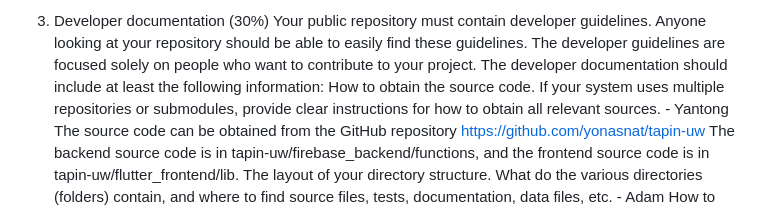
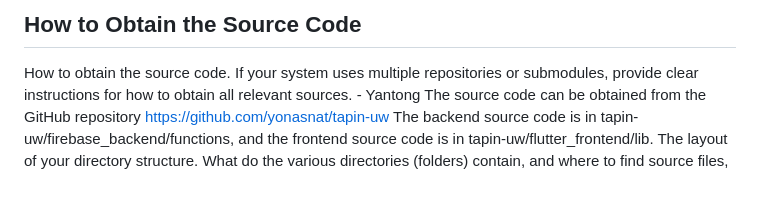
Before and after one commit to yonasnat/tapin-uw, a Markdown page: Developer_Guide.md, the part around the change. Drawn GitHub-style.

```diff
--- a/Developer_Guide.md
+++ b/Developer_Guide.md
@@ -1,6 +1,4 @@
-3. Developer documentation (30%)
-Your public repository must contain developer guidelines. Anyone looking at your repository should be able to easily find these guidelines. The developer guidelines are focused solely on people who want to contribute to your project.
-The developer documentation should include at least the following information:
+## How to Obtain the Source Code
 How to obtain the source code. If your system uses multiple repositories or submodules, provide clear instructions for how to obtain all relevant sources. - Yantong
 The source code can be obtained from the GitHub repository https://github.com/yonasnat/tapin-uw
 The backend source code is in tapin-uw/firebase_backend/functions, and the frontend source code is in tapin-uw/flutter_frontend/lib.
```
